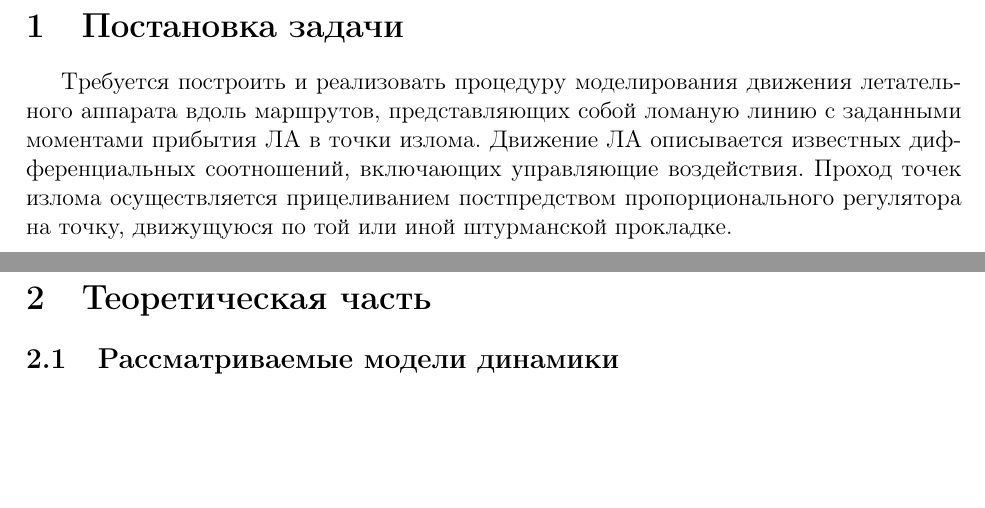
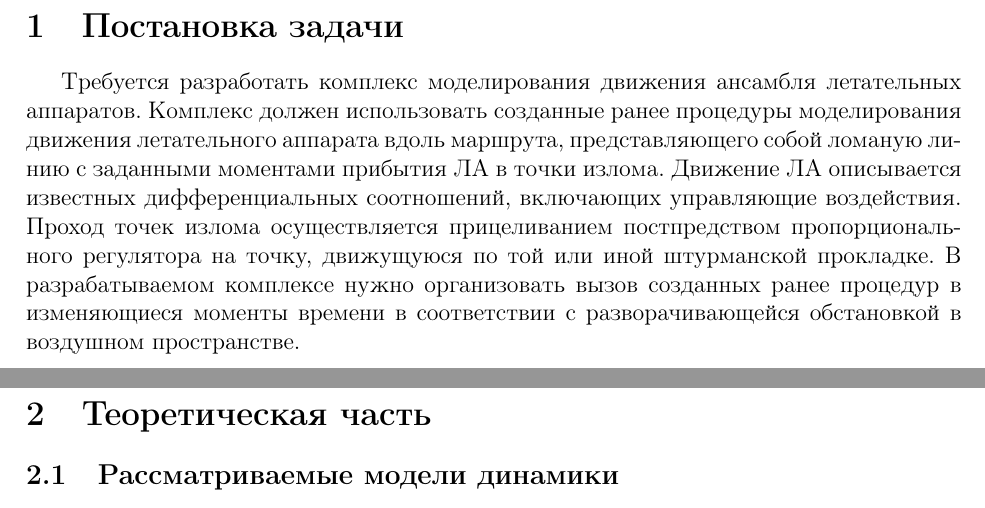
Before and after one commit to LeonardDE/FVLib, a LaTeX document (Тексты/Практика преддипломная/main.tex): two parts of pages 4 and 5 of 21, joined at a grey line, cut so that both start at the same text, the shorter picture padded with empty space. Compiled offline with pdfLaTeX.

Commit message:
Поправил постановку задачи в преддипломной практике

```diff
--- a/Тексты/Практика преддипломная/main.tex
+++ b/Тексты/Практика преддипломная/main.tex
@@ -122,7 +122,7 @@
 \newpage
 
 \section{Постановка задачи}
-Требуется построить и реализовать процедуру моделирования движения летательного аппарата вдоль маршрутов, представляющих собой ломаную линию с заданными моментами прибытия ЛА в точки излома. Движение ЛА описывается известных дифференциальных соотношений, включающих управляющие воздействия. Проход точек излома осуществляется прицеливанием постпредством пропорционального регулятора на точку, движущуюся по той или иной штурманской прокладке.
+Требуется разработать комплекс моделирования движения ансамбля летательных аппаратов. Комплекс должен использовать созданные ранее процедуры моделирования движения летательного аппарата вдоль маршрута, представляющего собой ломаную линию с заданными моментами прибытия ЛА в точки излома. Движение ЛА описывается известных дифференциальных соотношений, включающих управляющие воздействия. Проход точек излома осуществляется прицеливанием постпредством пропорционального регулятора на точку, движущуюся по той или иной штурманской прокладке. В разрабатываемом комплексе нужно организовать вызов созданных ранее процедур в изменяющиеся моменты времени в соответствии с разворачивающейся обстановкой в воздушном пространстве.
 
 \newpage
 
```
Also changed, not shown: Тексты/Практика преддипломная/main.pdf, Тексты/Практика/main.pdf.
